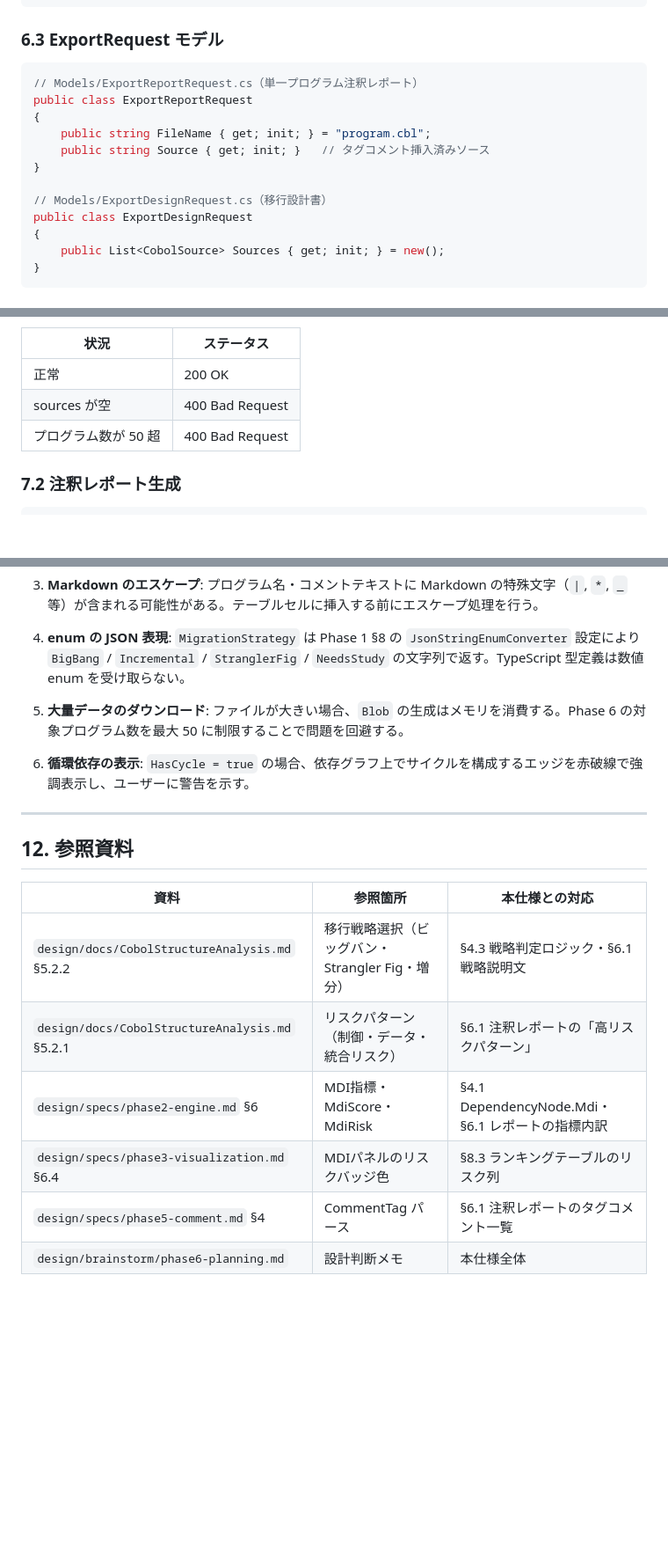
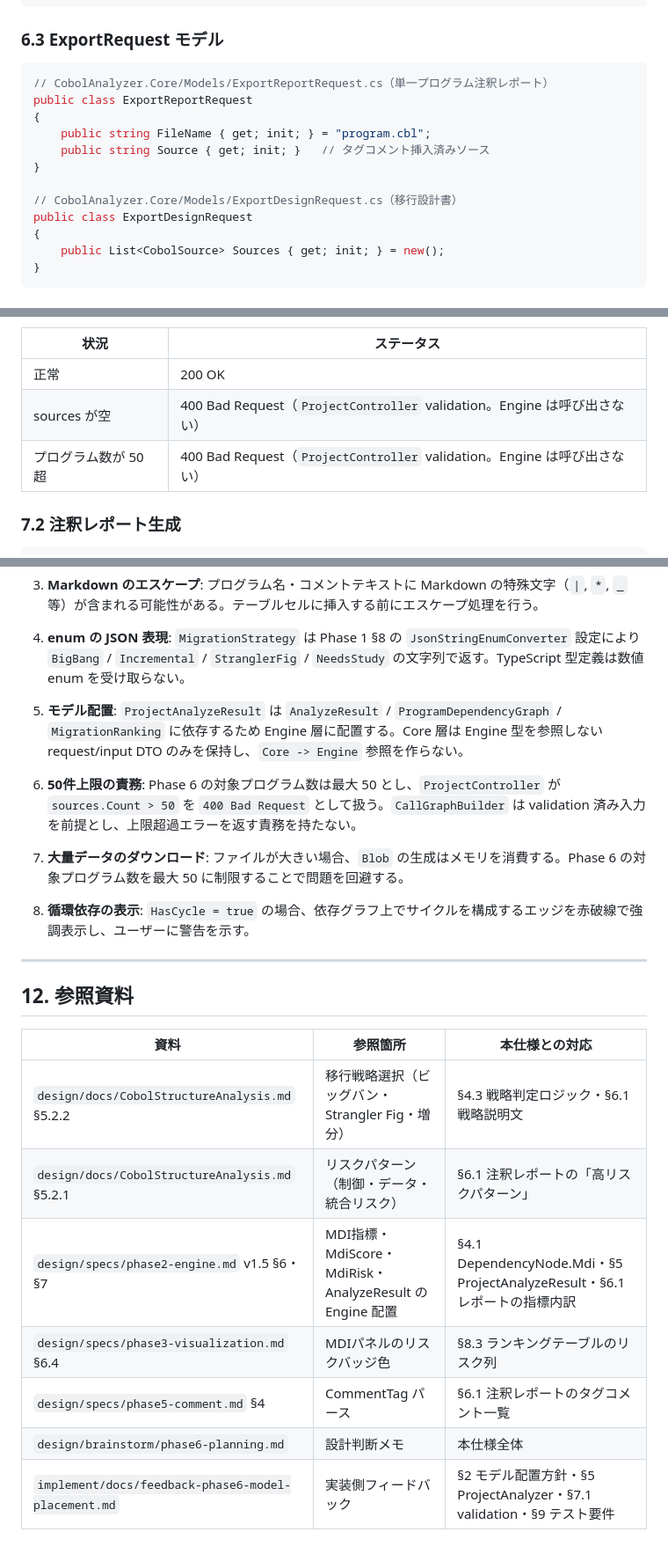
Before and after one commit to innovativecodejp/cobol-analyzer, a Markdown page: design/specs/phase6-export.md, 3 parts joined by grey strips. Shown at 88% size. Rendered like a GitHub page; blank space fills up the shorter version.

````diff
--- a/design/specs/phase6-export.md
+++ b/design/specs/phase6-export.md
@@ -334,14 +356,14 @@ public class ProjectAnalyzeResult
 ### 6.3 ExportRequest モデル
 
 ```csharp
-// Models/ExportReportRequest.cs（単一プログラム注釈レポート）
+// CobolAnalyzer.Core/Models/ExportReportRequest.cs（単一プログラム注釈レポート）
 public class ExportReportRequest
 {
     public string FileName { get; init; } = "program.cbl";
     public string Source { get; init; }   // タグコメント挿入済みソース
 }
 
-// Models/ExportDesignRequest.cs（移行設計書）
+// CobolAnalyzer.Core/Models/ExportDesignRequest.cs（移行設計書）
 public class ExportDesignRequest
 {
     public List<CobolSource> Sources { get; init; } = new();
@@ -403,8 +425,8 @@ Content-Type: application/json
 | 状況 | ステータス |
 |------|-----------|
 | 正常 | 200 OK |
-| sources が空 | 400 Bad Request |
-| プログラム数が 50 超 | 400 Bad Request |
+| sources が空 | 400 Bad Request（`ProjectController` validation。Engine は呼び出さない） |
+| プログラム数が 50 超 | 400 Bad Request（`ProjectController` validation。Engine は呼び出さない） |
 
 ### 7.2 注釈レポート生成
 
@@ -656,9 +687,13 @@ export interface ProjectAnalyzeResult {
 
 4. **enum の JSON 表現**: `MigrationStrategy` は Phase 1 §8 の `JsonStringEnumConverter` 設定により `BigBang` / `Incremental` / `StranglerFig` / `NeedsStudy` の文字列で返す。TypeScript 型定義は数値 enum を受け取らない。
 
-5. **大量データのダウンロード**: ファイルが大きい場合、`Blob` の生成はメモリを消費する。Phase 6 の対象プログラム数を最大 50 に制限することで問題を回避する。
+5. **モデル配置**: `ProjectAnalyzeResult` は `AnalyzeResult` / `ProgramDependencyGraph` / `MigrationRanking` に依存するため Engine 層に配置する。Core 層は Engine 型を参照しない request/input DTO のみを保持し、`Core -> Engine` 参照を作らない。
 
-6. **循環依存の表示**: `HasCycle = true` の場合、依存グラフ上でサイクルを構成するエッジを赤破線で強調表示し、ユーザーに警告を示す。
+6. **50件上限の責務**: Phase 6 の対象プログラム数は最大 50 とし、`ProjectController` が `sources.Count > 50` を `400 Bad Request` として扱う。`CallGraphBuilder` は validation 済み入力を前提とし、上限超過エラーを返す責務を持たない。
+
+7. **大量データのダウンロード**: ファイルが大きい場合、`Blob` の生成はメモリを消費する。Phase 6 の対象プログラム数を最大 50 に制限することで問題を回避する。
+
+8. **循環依存の表示**: `HasCycle = true` の場合、依存グラフ上でサイクルを構成するエッジを赤破線で強調表示し、ユーザーに警告を示す。
 
 ---
 
@@ -668,7 +703,8 @@ export interface ProjectAnalyzeResult {
 |------|---------|--------------|
 | `design/docs/CobolStructureAnalysis.md` §5.2.2 | 移行戦略選択（ビッグバン・Strangler Fig・増分） | §4.3 戦略判定ロジック・§6.1 戦略説明文 |
 | `design/docs/CobolStructureAnalysis.md` §5.2.1 | リスクパターン（制御・データ・統合リスク） | §6.1 注釈レポートの「高リスクパターン」 |
-| `design/specs/phase2-engine.md` §6 | MDI指標・MdiScore・MdiRisk | §4.1 DependencyNode.Mdi・§6.1 レポートの指標内訳 |
+| `design/specs/phase2-engine.md` v1.5 §6・§7 | MDI指標・MdiScore・MdiRisk・AnalyzeResult の Engine 配置 | §4.1 DependencyNode.Mdi・§5 ProjectAnalyzeResult・§6.1 レポートの指標内訳 |
 | `design/specs/phase3-visualization.md` §6.4 | MDIパネルのリスクバッジ色 | §8.3 ランキングテーブルのリスク列 |
 | `design/specs/phase5-comment.md` §4 | CommentTag パース | §6.1 注釈レポートのタグコメント一覧 |
 | `design/brainstorm/phase6-planning.md` | 設計判断メモ | 本仕様全体 |
+| `implement/docs/feedback-phase6-model-placement.md` | 実装側フィードバック | §2 モデル配置方針・§5 ProjectAnalyzer・§7.1 validation・§9 テスト要件 |
````
Also changed, not shown: other parts of design/specs/phase6-export.md (+41 -10 lines), design/roadmaps/roadmap.md (+3 -3 lines), design/specs/phase2-engine.md (+5 -7 lines).
